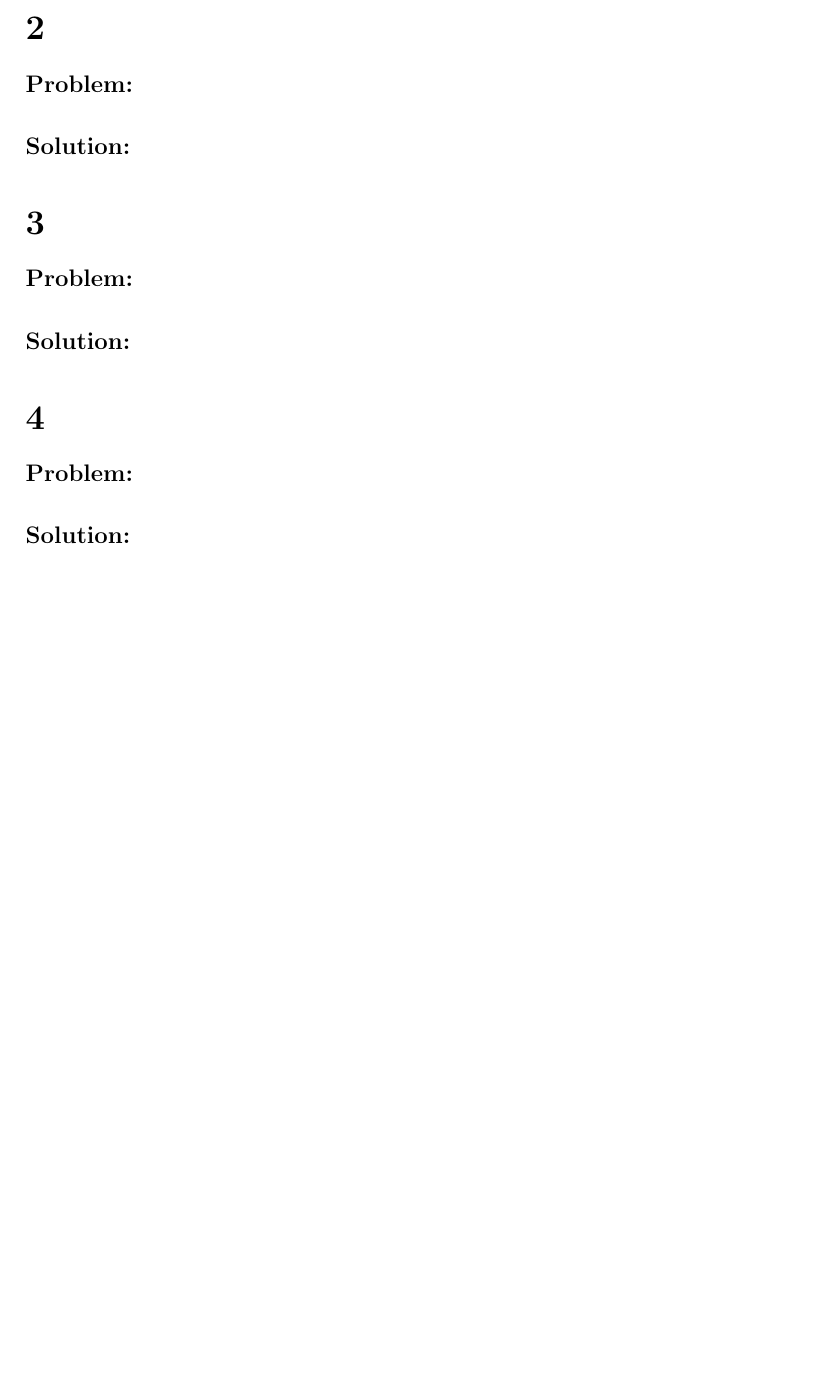
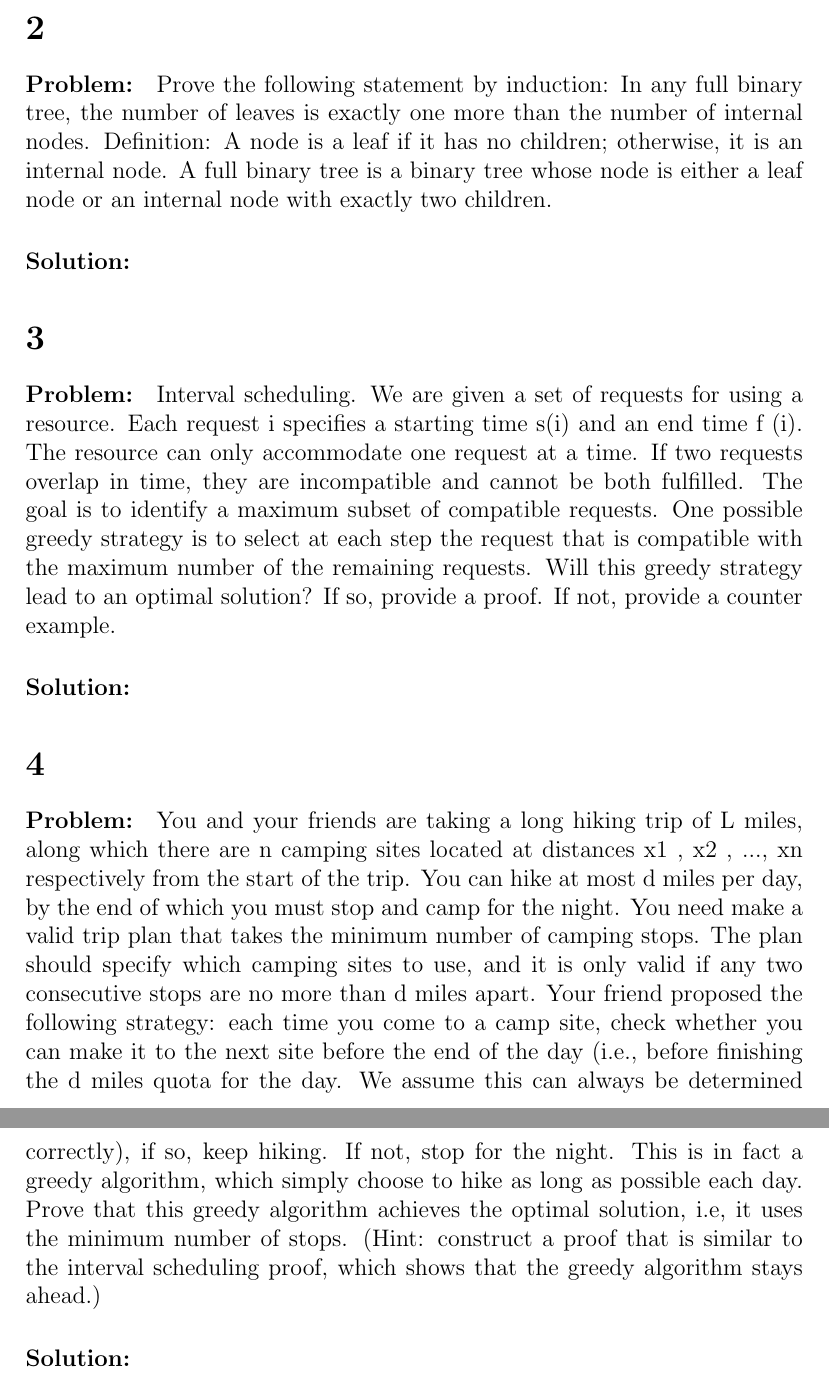
Before and after one commit to TonyWong0512/CS325-W13, a LaTeX problem sheet (assignment2/homework2.tex): part of page 2 of 2 before the commit and two parts of pages 2 and 3 of 3 after it, the two joined at a grey line, cut so that both start at the same text, the shorter picture padded with empty space. Compiled offline with pdfLaTeX.

Commit message:
Full questions added

```diff
--- a/assignment2/homework2.tex
+++ b/assignment2/homework2.tex
@@ -53,19 +53,50 @@ while (i < n)
         return median
 \end{verbatim}
 
-
-\paragraph{Solution:}
-
 \section*{2}
 \paragraph{Problem:}
+Prove the following statement by induction: In any full binary tree, the
+number of leaves is exactly one more than the number of internal nodes.
+Definition: A node is a leaf if it has no children; otherwise, it is an
+internal node. A full binary tree is a binary tree whose node is either
+a leaf node or an internal node with exactly two children.
+
 \paragraph{Solution:}
 
 \section*{3}
 \paragraph{Problem:}
+Interval scheduling. We are given a set of requests for using a
+resource.  Each request i specifies a starting time s(i) and an end time
+f (i). The resource can only accommodate one request at a time. If two
+requests overlap in time, they are incompatible and cannot be both
+fulfilled. The goal is to identify a maximum subset of compatible
+requests. One possible greedy strategy is to select at each step the
+request that is compatible with the maximum number of the remaining
+requests. Will this greedy strategy lead to an optimal solution? If so,
+provide a proof. If not, provide a counter example.
+
 \paragraph{Solution:}
 
 \section*{4}
 \paragraph{Problem:}
+You and your friends are taking a long hiking trip of L miles, along
+which there are n camping sites located at distances x1 , x2 , ..., xn
+respectively from the start of the trip. You can hike at most d miles
+per day, by the end of which you must stop and camp for the night. You
+need make a valid trip plan that takes the minimum number of camping
+stops. The plan should specify which camping sites to use, and it is
+only valid if any two consecutive stops are no more than d miles apart.
+Your friend proposed the following strategy: each time you come to a
+camp site, check whether you can make it to the next site before the end
+of the day (i.e., before finishing the d miles quota for the day. We
+assume this can always be determined correctly), if so, keep hiking. If
+not, stop for the night.  This is in fact a greedy algorithm, which
+simply choose to hike as long as possible each day. Prove that this
+greedy algorithm achieves the optimal solution, i.e, it uses the minimum
+number of stops. (Hint: construct a proof that is similar to the
+interval scheduling proof, which shows that the greedy algorithm stays
+ahead.)
+
 \paragraph{Solution:}
 
 \end{document}
```
